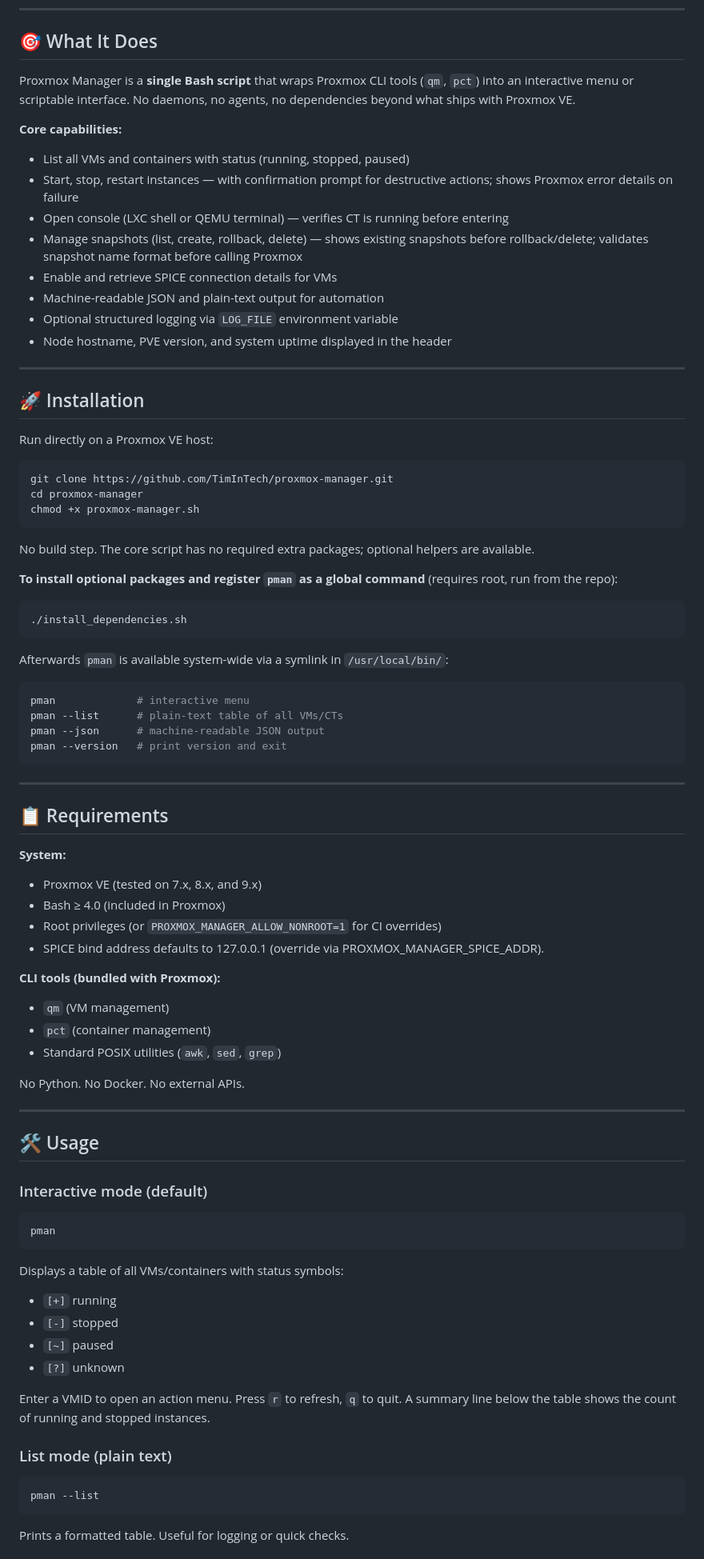
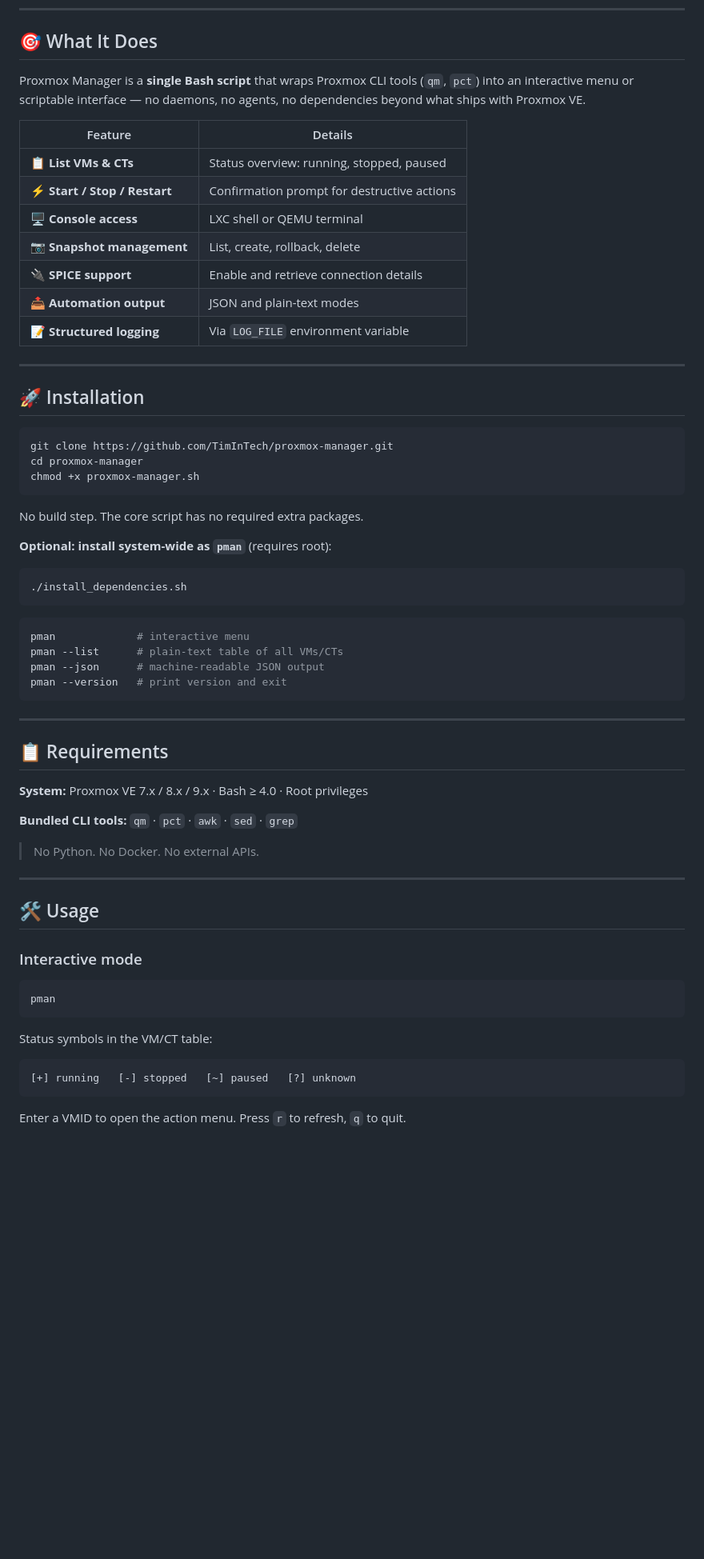
Before and after one commit to TimInTech/proxmox-manager, a Markdown page: README.md, the part around one of its changes. Shown at 80% size. GitHub-like rendering; blank space fills up the shorter version.

````diff
--- a/README.md
+++ b/README.md
@@ -28,24 +34,21 @@ Shell · Proxmox VE
 
 ## 🎯 What It Does
 
-Proxmox Manager is a **single Bash script** that wraps Proxmox CLI tools (`qm`, `pct`) into an interactive menu or scriptable interface. No daemons, no agents, no dependencies beyond what ships with Proxmox VE.
+Proxmox Manager is a **single Bash script** that wraps Proxmox CLI tools (`qm`, `pct`) into an interactive menu or scriptable interface — no daemons, no agents, no dependencies beyond what ships with Proxmox VE.
 
-**Core capabilities:**
-
-- List all VMs and containers with status (running, stopped, paused)
-- Start, stop, restart instances — with confirmation prompt for destructive actions; shows Proxmox error details on failure
-- Open console (LXC shell or QEMU terminal) — verifies CT is running before entering
-- Manage snapshots (list, create, rollback, delete) — shows existing snapshots before rollback/delete; validates snapshot name format before calling Proxmox
-- Enable and retrieve SPICE connection details for VMs
-- Machine-readable JSON and plain-text output for automation
-- Optional structured logging via `LOG_FILE` environment variable
-- Node hostname, PVE version, and system uptime displayed in the header
+| Feature | Details |
+|---|---|
+| 📋 **List VMs & CTs** | Status overview: running, stopped, paused |
+| ⚡ **Start / Stop / Restart** | Confirmation prompt for destructive actions |
+| 🖥️ **Console access** | LXC shell or QEMU terminal |
+| 📷 **Snapshot management** | List, create, rollback, delete |
+| 🔌 **SPICE support** | Enable and retrieve connection details |
+| 📤 **Automation output** | JSON and plain-text modes |
+| 📝 **Structured logging** | Via `LOG_FILE` environment variable |
 
 ---
 
 ## 🚀 Installation
-
-Run directly on a Proxmox VE host:
 
 ```bash
 git clone https://github.com/TimInTech/proxmox-manager.git
@@ -53,15 +56,13 @@ cd proxmox-manager
 chmod +x proxmox-manager.sh
 ```
 
-No build step. The core script has no required extra packages; optional helpers are available.
+No build step. The core script has no required extra packages.
 
-**To install optional packages and register `pman` as a global command** (requires root, run from the repo):
+**Optional: install system-wide as `pman`** (requires root):
 
 ```bash
 ./install_dependencies.sh
 ```
-
-Afterwards `pman` is available system-wide via a symlink in `/usr/local/bin/`:
 
 ```bash
 pman             # interactive menu
@@ -74,46 +75,27 @@ pman --version   # print version and exit
 
 ## 📋 Requirements
 
-**System:**
+**System:** Proxmox VE 7.x / 8.x / 9.x · Bash ≥ 4.0 · Root privileges
 
-- Proxmox VE (tested on 7.x, 8.x, and 9.x)
-- Bash ≥ 4.0 (included in Proxmox)
-- Root privileges (or `PROXMOX_MANAGER_ALLOW_NONROOT=1` for CI overrides)
-- SPICE bind address defaults to 127.0.0.1 (override via PROXMOX_MANAGER_SPICE_ADDR).
+**Bundled CLI tools:** `qm` · `pct` · `awk` · `sed` · `grep`
 
-**CLI tools (bundled with Proxmox):**
-
-- `qm` (VM management)
-- `pct` (container management)
-- Standard POSIX utilities (`awk`, `sed`, `grep`)
-
-No Python.  No Docker. No external APIs.
+> No Python. No Docker. No external APIs.
 
 ---
 
 ## 🛠️ Usage
 
-### Interactive mode (default)
+### Interactive mode
 
 ```bash
 pman
 ```
 
-Displays a table of all VMs/containers with status symbols:
+Status symbols in the VM/CT table:
 
-- `[+]` running
-- `[-]` stopped
-- `[~]` paused
-- `[?]` unknown
-
-Enter a VMID to open an action menu. Press `r` to refresh, `q` to quit.
-A summary line below the table shows the count of running and stopped instances.
-
-### List mode (plain text)
-
-```bash
-pman --list
+```
+[+] running   [-] stopped   [~] paused   [?] unknown
 ```
 
-Prints a formatted table.  Useful for logging or quick checks.
+Enter a VMID to open the action menu. Press `r` to refresh, `q` to quit.
 
````
Also changed, not shown: other parts of README.md (+63 -109 lines).
